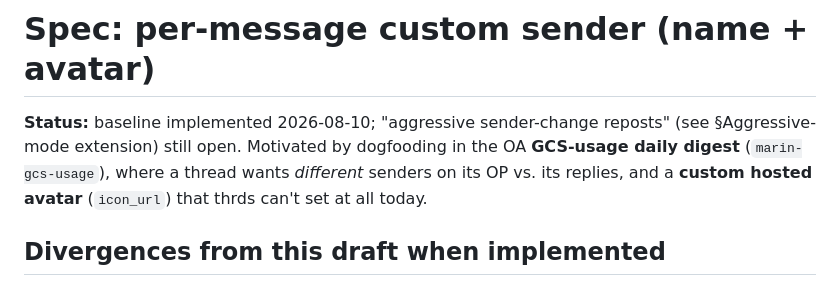
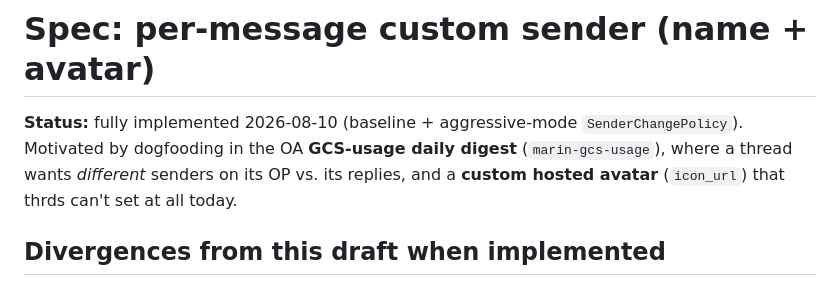
Before and after one commit to runsascoded/thrds, a Markdown page: specs/done/per-message-sender.md, the part around the change. Rendered like a GitHub page.

Commit message:
Mark `per-message-sender` spec done
Baseline (`abf0ab4`) + aggressive-mode `SenderChangePolicy` (`44e7e7e`)
both landed 2026-08-10. Update the top-of-file status line to match the
already-current "v1 status: implemented" note at the bottom, and move
the spec into `specs/done/` per the usual workflow.

```diff
--- a/specs/per-message-sender.md
+++ b/specs/done/per-message-sender.md
@@ -1,6 +1,6 @@
 # Spec: per-message custom sender (name + avatar)
 
-**Status:** baseline implemented 2026-08-10; "aggressive sender-change reposts" (see §Aggressive-mode extension) still open. Motivated by dogfooding in the OA **GCS-usage daily digest** (`marin-gcs-usage`), where a thread wants *different* senders on its OP vs. its replies, and a **custom hosted avatar** (`icon_url`) that thrds can't set at all today.
+**Status:** fully implemented 2026-08-10 (baseline + aggressive-mode `SenderChangePolicy`). Motivated by dogfooding in the OA **GCS-usage daily digest** (`marin-gcs-usage`), where a thread wants *different* senders on its OP vs. its replies, and a **custom hosted avatar** (`icon_url`) that thrds can't set at all today.
 
 ## Divergences from this draft when implemented
 
```
